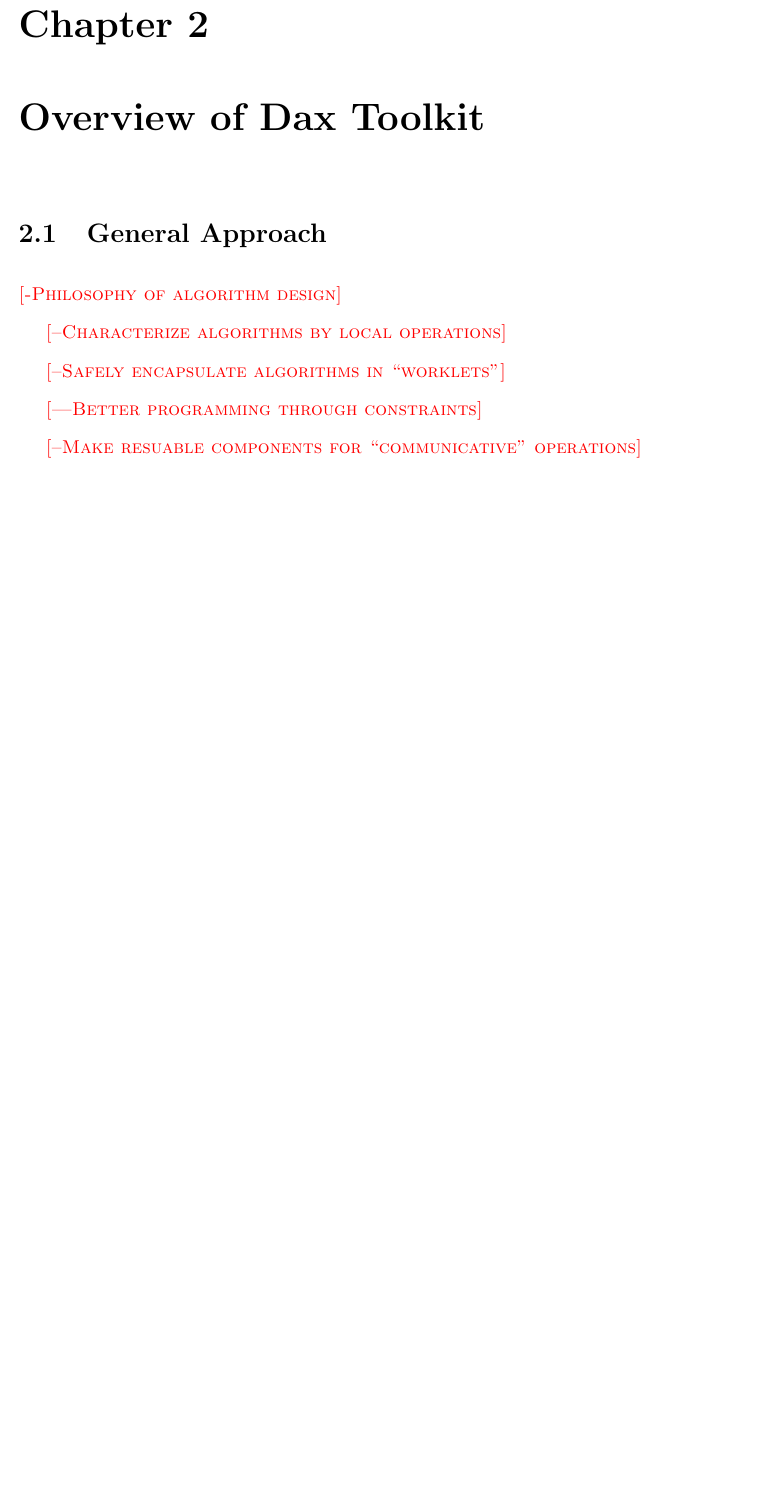
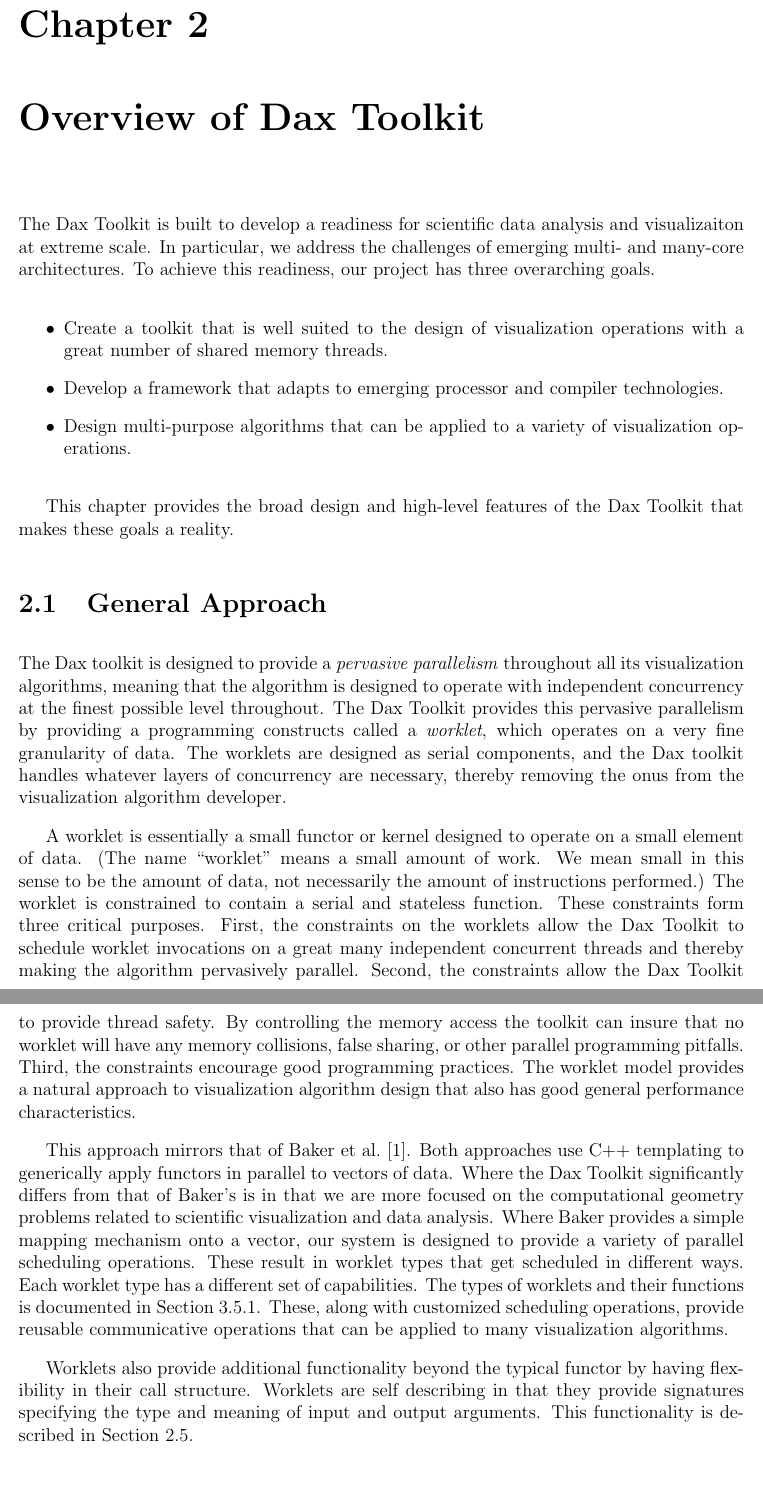
Before and after one commit to kmorel-papers/DaxReport2013, a LaTeX document (DaxReport2013.tex, which reads Overview.tex): part of page 13 of 24 before the commit and two parts of pages 13 and 14 of 28 after it, the two joined at a grey line, cut so that both start at the same text, the shorter picture padded with empty space. Compiled offline with pdfLaTeX.

Commit message:
Started overview.

```diff
--- a/DaxReport2013.tex
+++ b/DaxReport2013.tex
@@ -29,6 +29,10 @@
 \usepackage{cite}
 \usepackage{subfig}
 \usepackage{xspace}
+
+\usepackage{makeidx}
+\makeindex
+
 \usepackage[pdfborder={0 0 0}]{hyperref}
 \usepackage{verbatim}
 
--- a/Overview.tex
+++ b/Overview.tex
@@ -1,17 +1,69 @@
 % -*- latex -*-
+
+The Dax Toolkit is built to develop a readiness for scientific data
+analysis and visualizaiton at extreme scale. In particular, we address the
+challenges of emerging multi- and many-core architectures. To achieve this
+readiness, our project has three overarching goals.
+
+\begin{itemize}
+\item Create a toolkit that is well suited to the design of visualization
+  operations with a great number of shared memory threads.
+\item Develop a framework that adapts to emerging processor and compiler
+  technologies.
+\item Design multi-purpose algorithms that can be applied to a variety of
+  visualization operations.
+\end{itemize}
+
+This chapter provides the broad design and high-level features of the Dax
+Toolkit that makes these goals a reality.
 
 \section{General Approach}
 \label{sec:GeneralApproach}
 
-\fix{-Philosophy of algorithm design}
+The Dax toolkit is designed to provide a \keyterm{pervasive parallelism}
+\index{pervasive~parallelism} throughout all its visualization algorithms,
+meaning that the algorithm is designed to operate with independent
+concurrency at the finest possible level throughout. The Dax Toolkit
+provides this pervasive parallelism by providing a programming constructs
+called a \keyterm{worklet}, \index{worklet} which operates on a very fine
+granularity of data.  The worklets are designed as serial components, and
+the Dax toolkit handles whatever layers of concurrency are necessary,
+thereby removing the onus from the visualization algorithm developer.
 
-\fix{--Characterize algorithms by local operations}
+A worklet is essentially a small functor \index{functor} or kernel
+\index{kernel} designed to operate on a small element of data. (The name
+``worklet'' means a small amount of work. We mean small in this sense to be
+the amount of data, not necessarily the amount of instructions performed.)
+The worklet is constrained to contain a serial and stateless
+function. These constraints form three critical purposes. First, the
+constraints on the worklets allow the Dax Toolkit to schedule worklet
+invocations on a great many independent concurrent threads and thereby
+making the algorithm pervasively parallel. Second, the constraints allow
+the Dax Toolkit to provide thread safety. By controlling the memory access
+the toolkit can insure that no worklet will have any memory collisions,
+false sharing, or other parallel programming pitfalls. Third, the
+constraints encourage good programming practices. The worklet model
+provides a natural approach to visualization algorithm design that also has
+good general performance characteristics.
 
-\fix{--Safely encapsulate algorithms in ``worklets''}
+This approach mirrors that of Baker \etal\scite{Baker2010}.  Both
+approaches use C++ templating to generically apply functors in parallel to
+vectors of data.  Where the Dax Toolkit significantly differs from that of
+Baker's is in that we are more focused on the computational geometry
+problems related to scientific visualization and data analysis. Where Baker
+provides a simple mapping mechanism onto a vector, our system is designed
+to provide a variety of parallel scheduling operations.  These result in
+worklet types that get scheduled in different ways.  Each worklet type has
+a different set of capabilities. The types of worklets and their functions
+is documented in Section~\ref{sec:CreatingWorklets}. These, along with
+customized scheduling operations, provide reusable communicative operations
+that can be applied to many visualization algorithms.
 
-\fix{---Better programming through constraints}
-
-\fix{--Make resuable components for ``communicative'' operations}
+Worklets also provide additional functionality beyond the typical functor
+by having flexibility in their call structure. Worklets are self describing
+in that they provide signatures \index{signature} specifying the type and
+meaning of input and output arguments. This functionality is described in
+Section~\ref{sec:GenericScheduling}.
 
 
 \section{Structure of Dax Framework}
```
Also changed, not shown: CMakeLists.txt (+2 -0 lines), DaxReport2013.bib (added, +25 -0 lines), Documentation.tex (+1 -0 lines), Introduction.tex (+1 -1 lines), DaxReport2013.tex (11 more changed lines).
